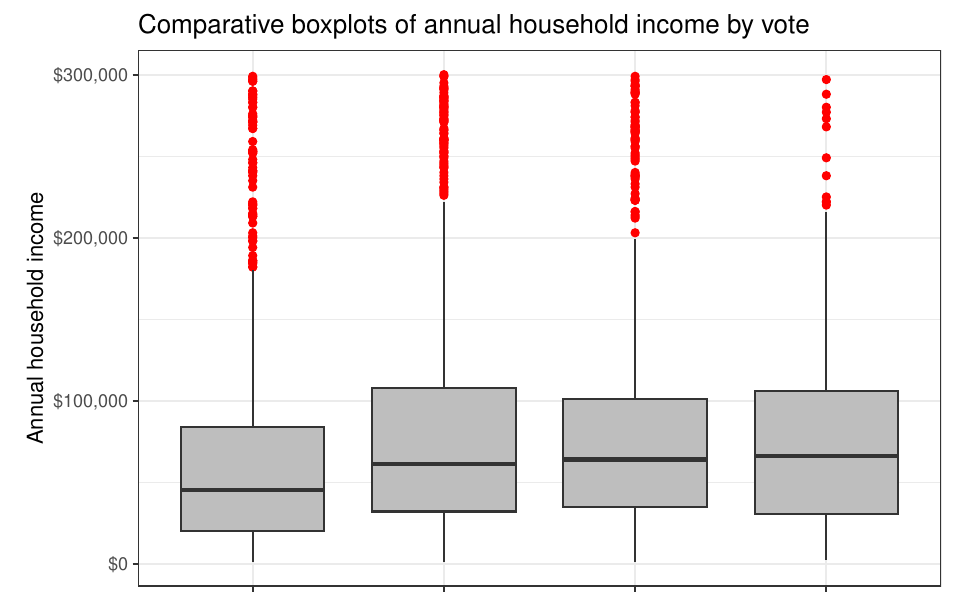
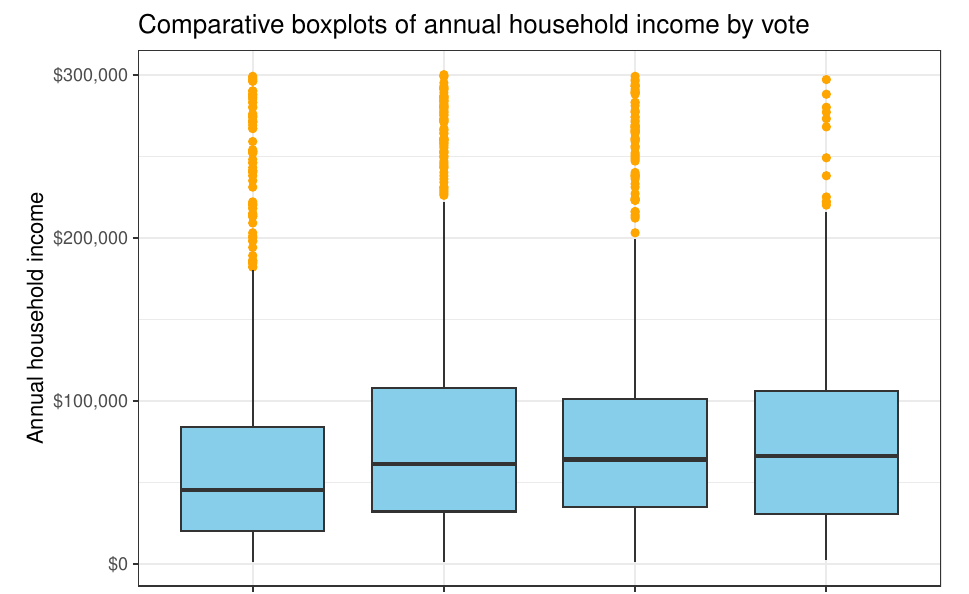
Before and after one commit to AaronGullickson/git_example_repo, an R Markdown document (analysis.Rmd): part of page 2 of 3, cut so that both start at the same text. Rendered offline with R 4.5, knitr and Pandoc, then LaTeX, with nearby package versions; some code elsewhere in the file could not run offline.

Commit message:
Change boxplot colors

````diff
--- a/analysis.Rmd
+++ b/analysis.Rmd
@@ -32,7 +32,7 @@ ggplot(subset(politics, president!="No Vote" & gender!="Other"),
 
 ```{r voting-income-boxplot}
 ggplot(politics, aes(x=reorder(president, income, median), y=income*1000))+
-  geom_boxplot(fill="grey", outlier.color="red")+
+  geom_boxplot(fill="skyblue", outlier.color="orange")+
   scale_y_continuous(label=scales::dollar)+
   labs(x=NULL, y="Annual household income",
        title="Comparative boxplots of annual household income by vote",
````
